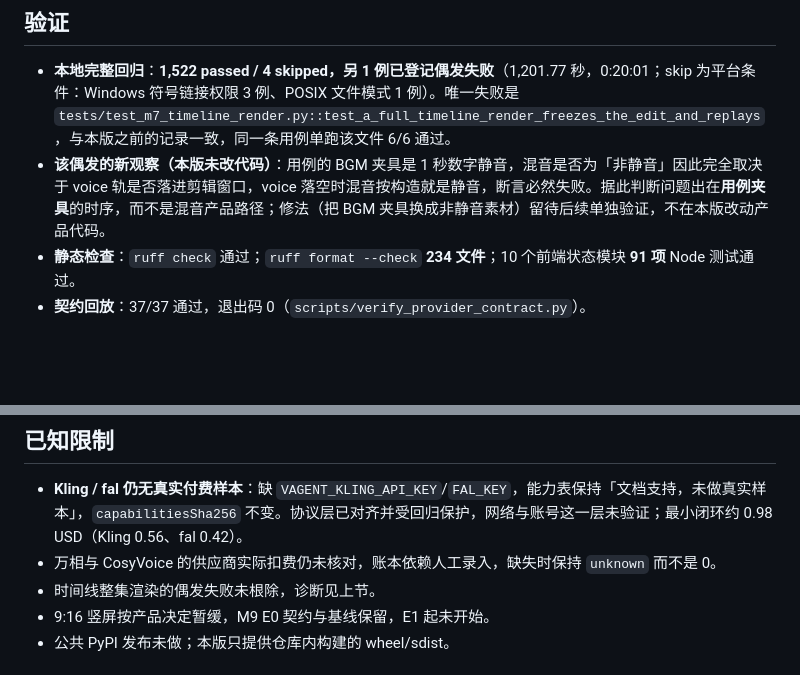
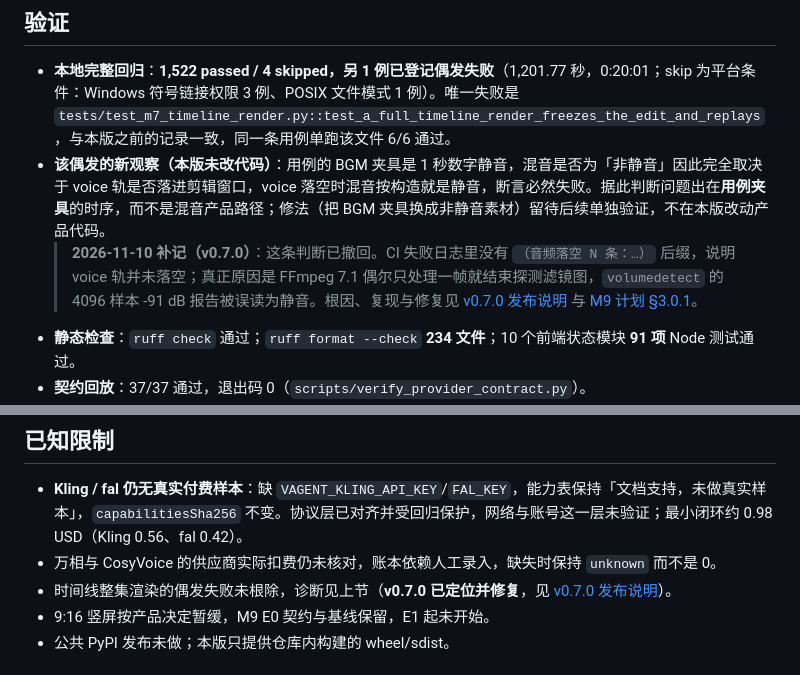
Before and after one commit to shifang37/vAgent, a Markdown page: docs/RELEASE_0.6.1.md, 2 parts joined by grey strips. Drawn GitHub-style; blank space fills up the shorter version.

```diff
--- a/docs/RELEASE_0.6.1.md
+++ b/docs/RELEASE_0.6.1.md
@@ -17,6 +17,7 @@
 
 - **本地完整回归**：**1,522 passed / 4 skipped，另 1 例已登记偶发失败**（1,201.77 秒，0:20:01；skip 为平台条件：Windows 符号链接权限 3 例、POSIX 文件模式 1 例）。唯一失败是 `tests/test_m7_timeline_render.py::test_a_full_timeline_render_freezes_the_edit_and_replays`，与本版之前的记录一致，同一条用例单跑该文件 6/6 通过。
 - **该偶发的新观察（本版未改代码）**：用例的 BGM 夹具是 1 秒数字静音，混音是否为「非静音」因此完全取决于 voice 轨是否落进剪辑窗口，voice 落空时混音按构造就是静音，断言必然失败。据此判断问题出在**用例夹具**的时序，而不是混音产品路径；修法（把 BGM 夹具换成非静音素材）留待后续单独验证，不在本版改动产品代码。
+  > **2026-11-10 补记（v0.7.0）**：这条判断已撤回。CI 失败日志里没有 `（音频落空 N 条：…）` 后缀，说明 voice 轨并未落空；真正原因是 FFmpeg 7.1 偶尔只处理一帧就结束探测滤镜图，`volumedetect` 的 4096 样本 -91 dB 报告被误读为静音。根因、复现与修复见 [v0.7.0 发布说明](./RELEASE_0.7.0.md) 与 [M9 计划 §3.0.1](./M9_PLAN.md)。
 - **静态检查**：`ruff check` 通过；`ruff format --check` **234 文件**；10 个前端状态模块 **91 项** Node 测试通过。
 - **契约回放**：37/37 通过，退出码 0（`scripts/verify_provider_contract.py`）。
 - **基线保护**：升到 0.6.1 后重新生成 `docs/M9_E0_BASELINE.json`，SHA-256 仍为 `afd1b38f…59b694b`，逐字节不变；`docs/M8_E0_BASELINE.json` 保持 `f3dc91c1…cb3706`。`src/vagent/video/assembler.py` 的 `PACKAGE_VERSION` 是冻结的装配引擎标识（写进每份成片的 `engine.packageVersion`），**不随包版本变化**，本版未改动。
@@ -63,7 +64,7 @@ $env:VAGENT_HOME = Join-Path $PWD '.vagent'
 
 - **Kling / fal 仍无真实付费样本**：缺 `VAGENT_KLING_API_KEY`/`FAL_KEY`，能力表保持「文档支持，未做真实样本」，`capabilitiesSha256` 不变。协议层已对齐并受回归保护，网络与账号这一层未验证；最小闭环约 0.98 USD（Kling 0.56、fal 0.42）。
 - 万相与 CosyVoice 的供应商实际扣费仍未核对，账本依赖人工录入，缺失时保持 `unknown` 而不是 0。
-- 时间线整集渲染的偶发失败未根除，诊断见上节。
+- 时间线整集渲染的偶发失败未根除，诊断见上节（**v0.7.0 已定位并修复**，见 [v0.7.0 发布说明](./RELEASE_0.7.0.md)）。
 - 9:16 竖屏按产品决定暂缓，M9 E0 契约与基线保留，E1 起未开始。
 - 公共 PyPI 发布未做；本版只提供仓库内构建的 wheel/sdist。
 
```
Also changed, not shown: docs/RELEASE_0.7.0.md (+5 -5 lines).
